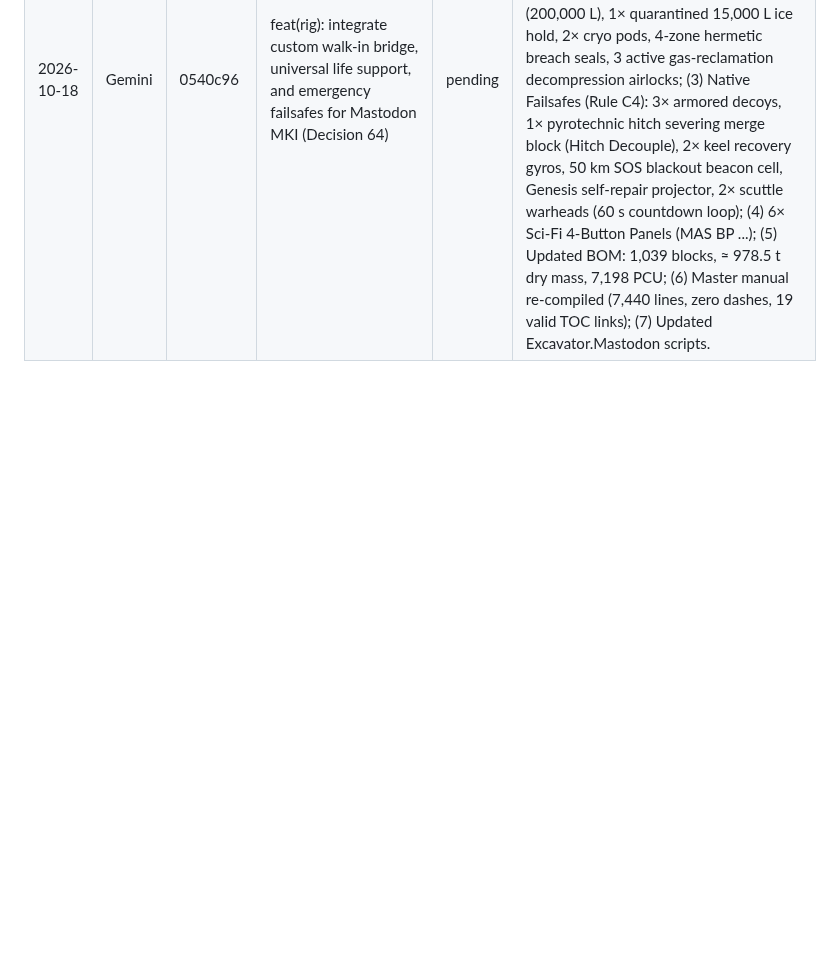
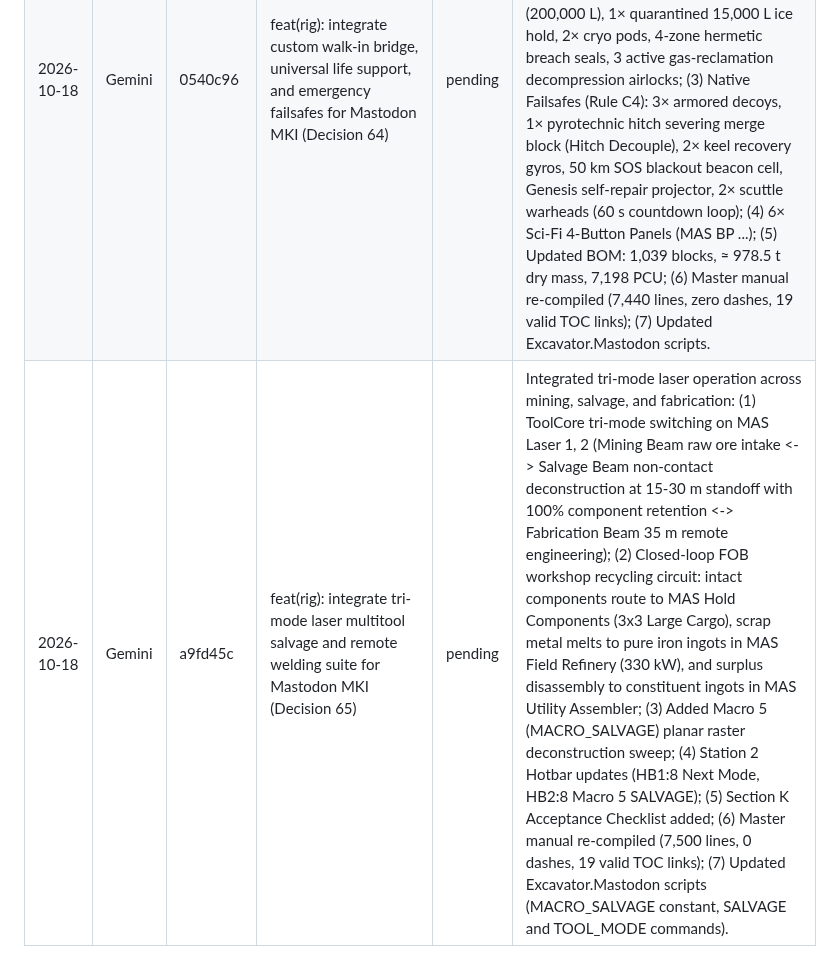
Before and after one commit to blae-code/space-engineers, a Markdown page: docs/review-queue.md, the part around the change. GitHub-like rendering; blank space fills up the shorter version.

Commit message:
docs: add review queue entry for Decision 65 tri-mode laser salvage suite
Agent: Gemini

```diff
--- a/docs/review-queue.md
+++ b/docs/review-queue.md
@@ -24,3 +24,4 @@ Gemini appends a row per finished task (`pending`). Claude reviews and sets the
 | 2026-10-18 | Gemini | 4a19da1 | feat(rig): integrate 5-point expeditionary logistics and recovery suite for Mastodon MKI (Decision 62) | pending | Integrated 5 missing field capabilities: (1) Deep Seismic Subsurface Voxel Prospecting (4× TMS Mod 2819263781 landing gear on outriggers, MAS EC Seismic scanning to 500 m† depth, broadcasting to TMS.SCOUT.VEIN); (2) Flight Deck Drone Maintenance Welders (2× recessed ship welders MAS Welder Pad Kestrel 1, 2 with automated repair pulse via MAS EC Drone Repair); (3) 45 m Boom Heavy Crane & Recovery Grapple (1× Large Magnetic Plate MAS Tool Grapple on boom wrist with Macro 4 CRANE_RECOVERY); (4) Ambient Atmospheric Oxygen Scavenging (2× exterior flank air vents MAS Vent Atmo Intake Port/Stbd set to depressurize for zero-ice life support + 2× ground-level EVA survival supply lockers MAS Locker Port/Stbd); (5) Worksite 360° Floodlight Matrix (4× tower spotlights MAS Floodlight Tower 1..4, boom spotlights, and underbelly inspection lights bound to group MAS Lights); (6) Updated BOM: 1,009 blocks, ≈ 955.3 t dry mass, 6,878 PCU; (7) Re-compiled master manual docs/rig/lego-instructions-v1.0.md (7,217 lines, zero dashes, all 19 TOC links PASS); (8) Updated Excavator.Mastodon scripts (MACRO_CRANE, CRANE, SEISMIC, LIGHTS commands, and new groups). |
 | 2026-10-18 | Gemini | c1e8056 | feat(rig): integrate 35m extraction arm travel stow and target-centric vertical column bore (Decision 63) | pending | Specified and integrated 35 m extraction arm travel stow and target-centric vertical column boring: (1) Centerline Turret Pedestal at [X0, Z +6, Y = L4] on 1× Large Advanced Rotor (MAS Turret Azimuth), providing 360° rotation and symmetrical 21.25 m physical flank reach beyond tires; (2) Rigid Dorsal Spine Travel Stow (STOW/DEPLOY): 14-block straight spine trough (Z +6 to Z -8) locking into MAS Clamp Boom Stow at [X0, Z -7, L4] at 5.2 m transit height; (3) 90° Downward Elbow Tool Adapter: neutral [0, -1, 0] vertical aim with ±60° pitch compensation across 100% reach envelope (6.0 m to 35.0 m); (4) Target-Centric Vertical Column Bore (Macro 2): 2D lateral translation around target coordinates; (5) Updated BOM: 1,011 blocks, ≈ 956.8 t dry mass, 6,903 PCU; (6) Master manual re-compiled (7,269 lines, zero dashes, 19 valid TOC links); (7) Updated Excavator.Mastodon scripts (MAS CLAMP, DEPLOY, BORE, STOW). |
 | 2026-10-18 | Gemini | 0540c96 | feat(rig): integrate custom walk-in bridge, universal life support, and emergency failsafes for Mastodon MKI (Decision 64) | pending | Integrated interior spaces, multi-planetary life support, and native failsafes: (1) Custom Walk-In Bridge: 3× 1×1×1 control stations (MAS Helm, MAS Station Boom, MAS Station Fleet) at L4, panoramic glass canopy, walk-around deck, 3 fully populated 9-slot hotbars per station (Hotbars 1-3); (2) Universal Closed-Loop Life Support (ULSS): 2× Large O2 Tanks (200,000 L), 1× quarantined 15,000 L ice hold, 2× cryo pods, 4-zone hermetic breach seals, 3 active gas-reclamation decompression airlocks; (3) Native Failsafes (Rule C4): 3× armored decoys, 1× pyrotechnic hitch severing merge block (Hitch Decouple), 2× keel recovery gyros, 50 km SOS blackout beacon cell, Genesis self-repair projector, 2× scuttle warheads (60 s countdown loop); (4) 6× Sci-Fi 4-Button Panels (MAS BP ...); (5) Updated BOM: 1,039 blocks, ≈ 978.5 t dry mass, 7,198 PCU; (6) Master manual re-compiled (7,440 lines, zero dashes, 19 valid TOC links); (7) Updated Excavator.Mastodon scripts. |
+| 2026-10-18 | Gemini | a9fd45c | feat(rig): integrate tri-mode laser multitool salvage and remote welding suite for Mastodon MKI (Decision 65) | pending | Integrated tri-mode laser operation across mining, salvage, and fabrication: (1) ToolCore tri-mode switching on MAS Laser 1, 2 (Mining Beam raw ore intake <-> Salvage Beam non-contact deconstruction at 15-30 m standoff with 100% component retention <-> Fabrication Beam 35 m remote engineering); (2) Closed-loop FOB workshop recycling circuit: intact components route to MAS Hold Components (3x3 Large Cargo), scrap metal melts to pure iron ingots in MAS Field Refinery (330 kW), and surplus disassembly to constituent ingots in MAS Utility Assembler; (3) Added Macro 5 (MACRO_SALVAGE) planar raster deconstruction sweep; (4) Station 2 Hotbar updates (HB1:8 Next Mode, HB2:8 Macro 5 SALVAGE); (5) Section K Acceptance Checklist added; (6) Master manual re-compiled (7,500 lines, 0 dashes, 19 valid TOC links); (7) Updated Excavator.Mastodon scripts (MACRO_SALVAGE constant, SALVAGE and TOOL_MODE commands). |
```
